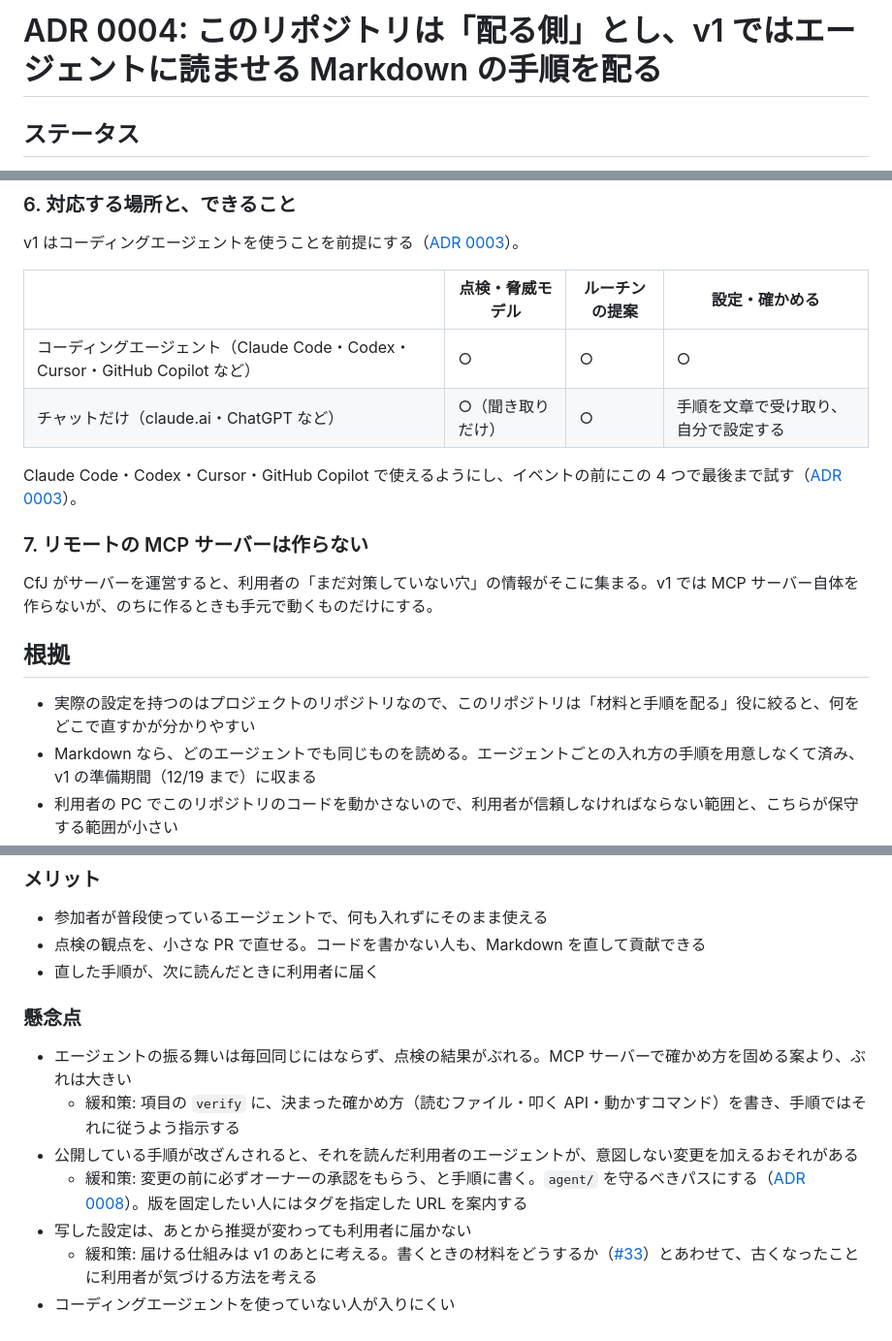
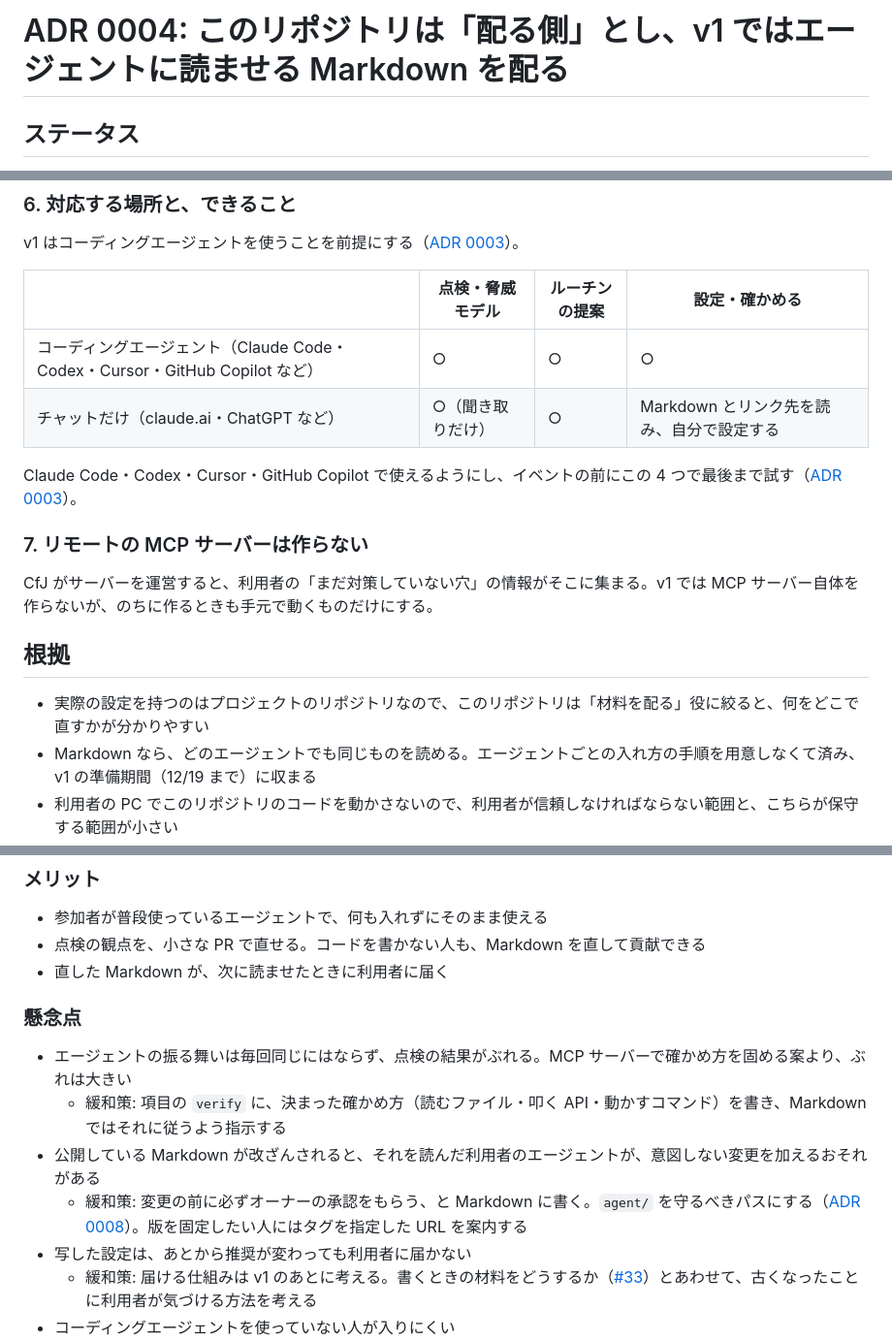
Before and after one commit to codeforjapan/code4security, a Markdown page: docs/adr/0004-repo-role-and-distribution.md, 3 parts joined by grey strips. Shown at 97% size. GitHub-like rendering.

```diff
--- a/docs/adr/0004-repo-role-and-distribution.md
+++ b/docs/adr/0004-repo-role-and-distribution.md
@@ -1,4 +1,4 @@
-# ADR 0004: このリポジトリは「配る側」とし、v1 ではエージェントに読ませる Markdown の手順を配る
+# ADR 0004: このリポジトリは「配る側」とし、v1 ではエージェントに読ませる Markdown を配る
 
 ## ステータス
 
@@ -82,7 +83,7 @@ v1 はコーディングエージェントを使うことを前提にする（[A
 | | 点検・脅威モデル | ルーチンの提案 | 設定・確かめる |
 |---|---|---|---|
 | コーディングエージェント（Claude Code・Codex・Cursor・GitHub Copilot など） | ○ | ○ | ○ |
-| チャットだけ（claude.ai・ChatGPT など） | ○（聞き取りだけ） | ○ | 手順を文章で受け取り、自分で設定する |
+| チャットだけ（claude.ai・ChatGPT など） | ○（聞き取りだけ） | ○ | Markdown とリンク先を読み、自分で設定する |
 
 Claude Code・Codex・Cursor・GitHub Copilot で使えるようにし、イベントの前にこの 4 つで最後まで試す（[ADR 0003](0003-v1-scope.md)）。
 
@@ -92,7 +93,7 @@ CfJ がサーバーを運営すると、利用者の「まだ対策していな
 
 ## 根拠
 
-- 実際の設定を持つのはプロジェクトのリポジトリなので、このリポジトリは「材料と手順を配る」役に絞ると、何をどこで直すかが分かりやすい
+- 実際の設定を持つのはプロジェクトのリポジトリなので、このリポジトリは「材料を配る」役に絞ると、何をどこで直すかが分かりやすい
 - Markdown なら、どのエージェントでも同じものを読める。エージェントごとの入れ方の手順を用意しなくて済み、v1 の準備期間（12/19 まで）に収まる
 - 利用者の PC でこのリポジトリのコードを動かさないので、利用者が信頼しなければならない範囲と、こちらが保守する範囲が小さい
 - 短い設定は、写したほうがオーナーが読めて、このリポジトリへの依存も増えない。checker は中身が大きく、直したときに全員へ届けたいので、参照させる
@@ -105,14 +106,14 @@ CfJ がサーバーを運営すると、利用者の「まだ対策していな
 
 - 参加者が普段使っているエージェントで、何も入れずにそのまま使える
 - 点検の観点を、小さな PR で直せる。コードを書かない人も、Markdown を直して貢献できる
-- 直した手順が、次に読んだときに利用者に届く
+- 直した Markdown が、次に読ませたときに利用者に届く
 
 ### 懸念点
 
 - エージェントの振る舞いは毎回同じにはならず、点検の結果がぶれる。MCP サーバーで確かめ方を固める案より、ぶれは大きい
-  - 緩和策: 項目の `verify` に、決まった確かめ方（読むファイル・叩く API・動かすコマンド）を書き、手順ではそれに従うよう指示する
-- 公開している手順が改ざんされると、それを読んだ利用者のエージェントが、意図しない変更を加えるおそれがある
-  - 緩和策: 変更の前に必ずオーナーの承認をもらう、と手順に書く。`agent/` を守るべきパスにする（[ADR 0008](0008-repo-defense.md)）。版を固定したい人にはタグを指定した URL を案内する
+  - 緩和策: 項目の `verify` に、決まった確かめ方（読むファイル・叩く API・動かすコマンド）を書き、Markdown ではそれに従うよう指示する
+- 公開している Markdown が改ざんされると、それを読んだ利用者のエージェントが、意図しない変更を加えるおそれがある
+  - 緩和策: 変更の前に必ずオーナーの承認をもらう、と Markdown に書く。`agent/` を守るべきパスにする（[ADR 0008](0008-repo-defense.md)）。版を固定したい人にはタグを指定した URL を案内する
 - 写した設定は、あとから推奨が変わっても利用者に届かない
   - 緩和策: 届ける仕組みは v1 のあとに考える。書くときの材料をどうするか（[#33](https://github.com/codeforjapan/code4security/issues/33)）とあわせて、古くなったことに利用者が気づける方法を考える
 - コーディングエージェントを使っていない人が入りにくい
```
Also changed, not shown: other parts of docs/adr/0004-repo-role-and-distribution.md (+18 -17 lines), docs/adr/0003-v1-scope.md (+3 -3 lines).
